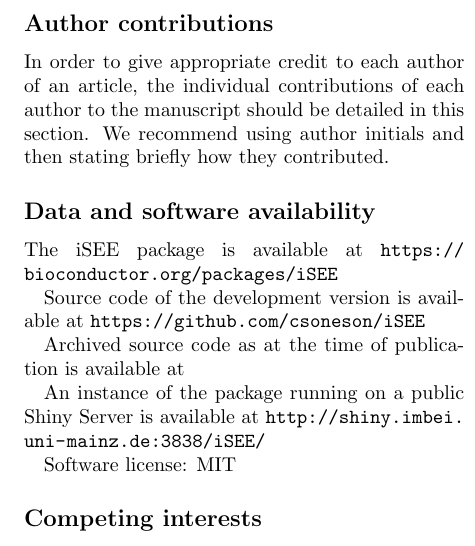
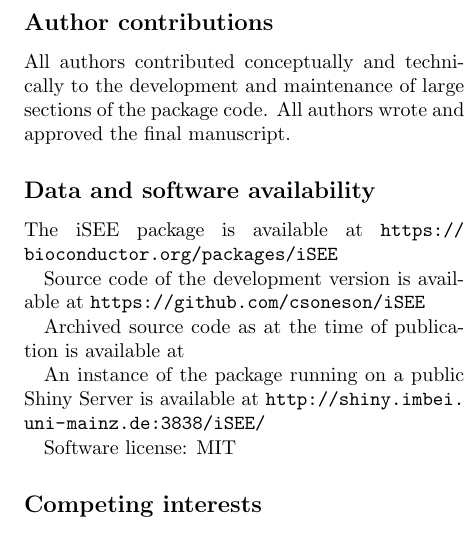
Before and after one commit to iSEE/iSEE2018, a LaTeX paper (manuscript/main.tex): part of one column of page 7 of 8, cut so that both start at the same text. Compiled offline with pdfLaTeX; a LaTeX package or settings file that is missing is left out.

Commit message:
stub of author contribution

```diff
--- a/manuscript/main.tex
+++ b/manuscript/main.tex
@@ -237,9 +237,8 @@ We provide a number of demonstrations at \url{https://github.com/LTLA/iSEE2018},
 We expect the functionality and flexibility of the iSEE package to be essential when exploring and showcasing relevant features of any dataset which can be represented in the form of a SummarizedExperiment object, in such a way that a public instance of iSEE can ideally accompany any publication, e.g. reproducing the manuscript figures, but also allowing any user to foster hypothesis generation with efficient interactive and reproducible data analysis.
 
 \subsection*{Author contributions}
-In order to give appropriate credit to each author of an article, the individual
-contributions of each author to the manuscript should be detailed in this section. We
-recommend using author initials and then stating briefly how they contributed.
+All authors contributed conceptually and technically to the development and maintenance of large sections of the package code.
+All authors wrote and approved the final manuscript.
 
 \subsection*{Data and software availability}
 The iSEE package is available at \url{https://bioconductor.org/packages/iSEE}
```
